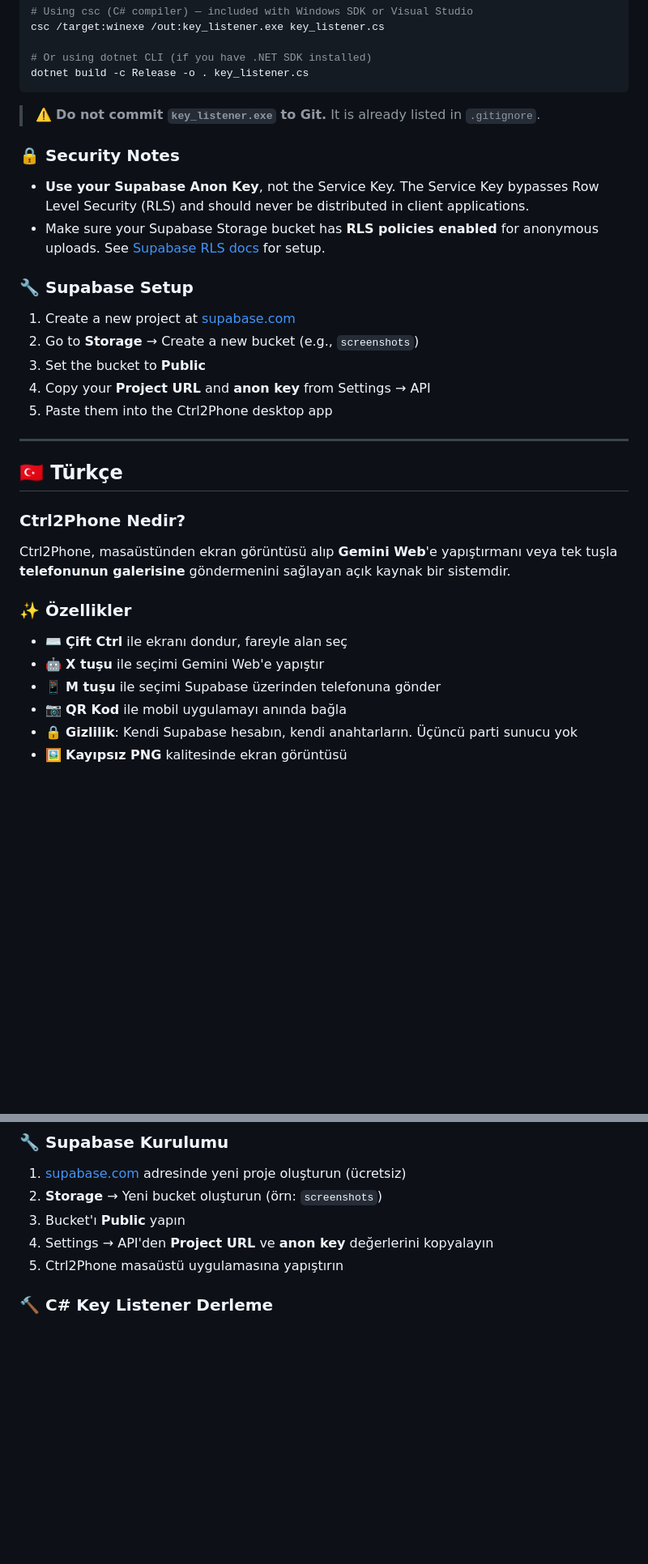
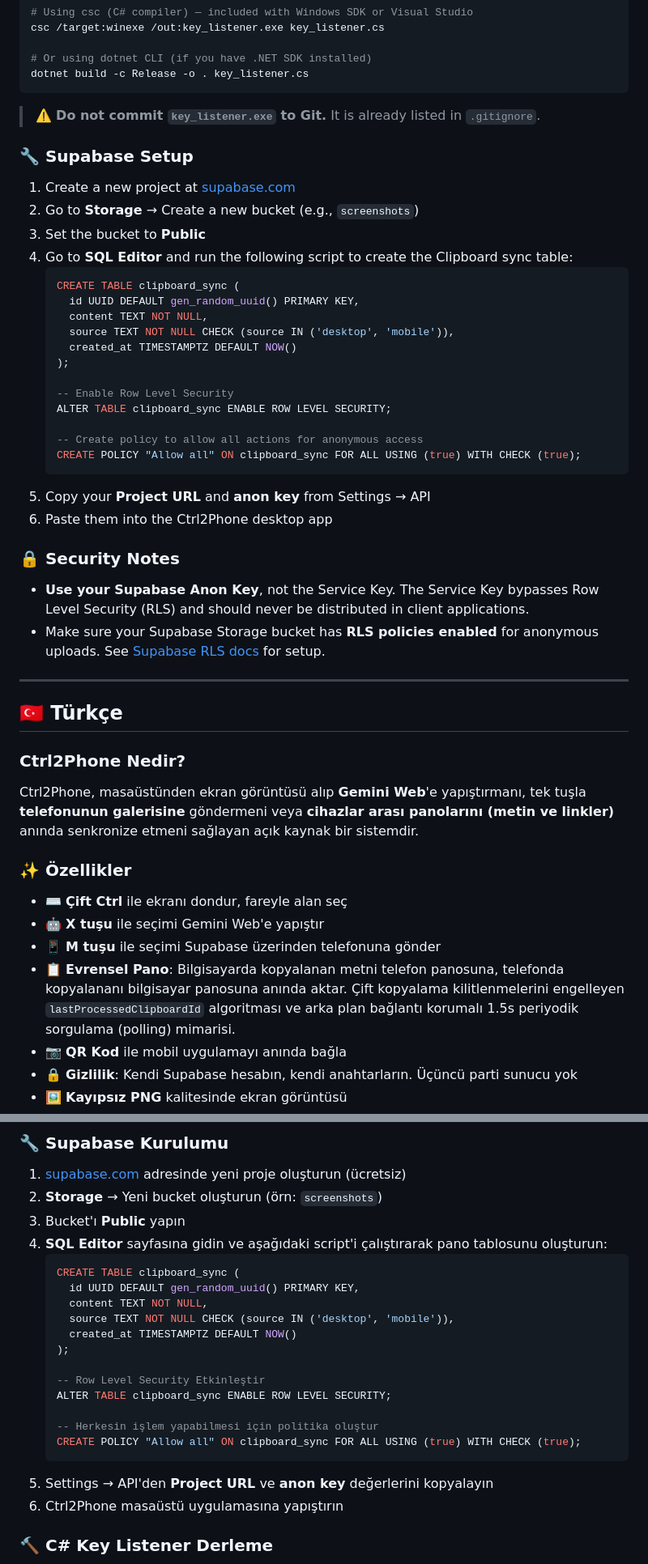
Before and after one commit to 1lord0/CTRL2PHONE, a Markdown page: README.md, 2 parts joined by grey strips. Shown at 81% size. GitHub-like rendering; blank space fills up the shorter version.

Commit message:
docs: update README.md with Universal Clipboard features, setup guides, and SQL schema

````diff
--- a/README.md
+++ b/README.md
@@ -129,18 +137,33 @@ dotnet build -c Release -o . key_listener.cs
 
 > ⚠️ **Do not commit `key_listener.exe` to Git.** It is already listed in `.gitignore`.
 
-### 🔒 Security Notes
-
-- **Use your Supabase Anon Key**, not the Service Key. The Service Key bypasses Row Level Security (RLS) and should never be distributed in client applications.
-- Make sure your Supabase Storage bucket has **RLS policies enabled** for anonymous uploads. See [Supabase RLS docs](https://supabase.com/docs/guides/storage/security/access-control) for setup.
-
 ### 🔧 Supabase Setup
 
 1. Create a new project at [supabase.com](https://supabase.com)
 2. Go to **Storage** → Create a new bucket (e.g., `screenshots`)
 3. Set the bucket to **Public**
-4. Copy your **Project URL** and **anon key** from Settings → API
-5. Paste them into the Ctrl2Phone desktop app
+4. Go to **SQL Editor** and run the following script to create the Clipboard sync table:
+   ```sql
+   CREATE TABLE clipboard_sync (
+     id UUID DEFAULT gen_random_uuid() PRIMARY KEY,
+     content TEXT NOT NULL,
+     source TEXT NOT NULL CHECK (source IN ('desktop', 'mobile')),
+     created_at TIMESTAMPTZ DEFAULT NOW()
+   );
+
+   -- Enable Row Level Security
+   ALTER TABLE clipboard_sync ENABLE ROW LEVEL SECURITY;
+
+   -- Create policy to allow all actions for anonymous access
+   CREATE POLICY "Allow all" ON clipboard_sync FOR ALL USING (true) WITH CHECK (true);
+   ```
+5. Copy your **Project URL** and **anon key** from Settings → API
+6. Paste them into the Ctrl2Phone desktop app
+
+### 🔒 Security Notes
+
+- **Use your Supabase Anon Key**, not the Service Key. The Service Key bypasses Row Level Security (RLS) and should never be distributed in client applications.
+- Make sure your Supabase Storage bucket has **RLS policies enabled** for anonymous uploads. See [Supabase RLS docs](https://supabase.com/docs/guides/storage/security/access-control) for setup.
 
 ---
 
@@ -148,13 +171,14 @@ dotnet build -c Release -o . key_listener.cs
 
 ### Ctrl2Phone Nedir?
 
-Ctrl2Phone, masaüstünden ekran görüntüsü alıp **Gemini Web**'e yapıştırmanı veya tek tuşla **telefonunun galerisine** göndermenini sağlayan açık kaynak bir sistemdir.
+Ctrl2Phone, masaüstünden ekran görüntüsü alıp **Gemini Web**'e yapıştırmanı, tek tuşla **telefonunun galerisine** göndermeni veya **cihazlar arası panolarını (metin ve linkler)** anında senkronize etmeni sağlayan açık kaynak bir sistemdir.
 
 ### ✨ Özellikler
 
 - ⌨️ **Çift Ctrl** ile ekranı dondur, fareyle alan seç
 - 🤖 **X tuşu** ile seçimi Gemini Web'e yapıştır
 - 📱 **M tuşu** ile seçimi Supabase üzerinden telefonuna gönder
+- 📋 **Evrensel Pano**: Bilgisayarda kopyalanan metni telefon panosuna, telefonda kopyalananı bilgisayar panosuna anında aktar. Çift kopyalama kilitlenmelerini engelleyen `lastProcessedClipboardId` algoritması ve arka plan bağlantı korumalı 1.5s periyodik sorgulama (polling) mimarisi.
 - 📷 **QR Kod** ile mobil uygulamayı anında bağla
 - 🔒 **Gizlilik**: Kendi Supabase hesabın, kendi anahtarların. Üçüncü parti sunucu yok
 - 🖼️ **Kayıpsız PNG** kalitesinde ekran görüntüsü
@@ -211,8 +235,23 @@ flutter run
 1. [supabase.com](https://supabase.com) adresinde yeni proje oluşturun (ücretsiz)
 2. **Storage** → Yeni bucket oluşturun (örn: `screenshots`)
 3. Bucket'ı **Public** yapın
-4. Settings → API'den **Project URL** ve **anon key** değerlerini kopyalayın
-5. Ctrl2Phone masaüstü uygulamasına yapıştırın
+4. **SQL Editor** sayfasına gidin ve aşağıdaki script'i çalıştırarak pano tablosunu oluşturun:
+   ```sql
+   CREATE TABLE clipboard_sync (
+     id UUID DEFAULT gen_random_uuid() PRIMARY KEY,
+     content TEXT NOT NULL,
+     source TEXT NOT NULL CHECK (source IN ('desktop', 'mobile')),
+     created_at TIMESTAMPTZ DEFAULT NOW()
+   );
+
+   -- Row Level Security Etkinleştir
+   ALTER TABLE clipboard_sync ENABLE ROW LEVEL SECURITY;
+
+   -- Herkesin işlem yapabilmesi için politika oluştur
+   CREATE POLICY "Allow all" ON clipboard_sync FOR ALL USING (true) WITH CHECK (true);
+   ```
+5. Settings → API'den **Project URL** ve **anon key** değerlerini kopyalayın
+6. Ctrl2Phone masaüstü uygulamasına yapıştırın
 
 ### 🔨 C# Key Listener Derleme
 
````
Also changed, not shown: other parts of README.md (+30 -22 lines).
